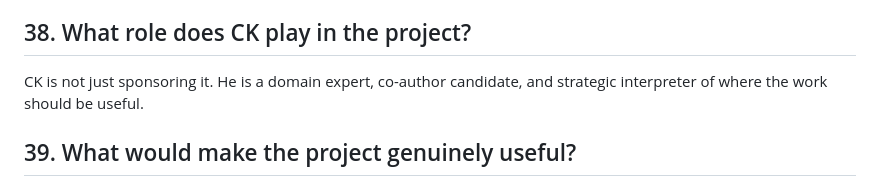
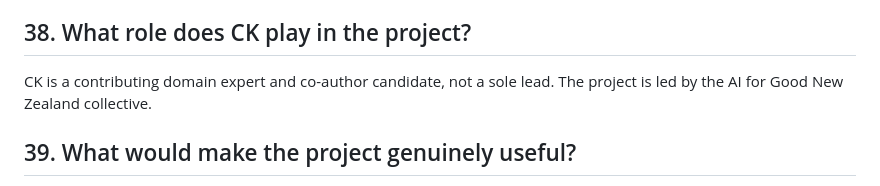
Before and after one commit to cknzraposo/aips, a Markdown page: FAQ.md, the part around the change. Rendered like a GitHub page.

```diff
--- a/FAQ.md
+++ b/FAQ.md
@@ -133,7 +133,7 @@ Yes, probably. Especially for economics, sector validation, policy realism, and
 Economists, sector experts, policy people, data and survey specialists, and technically literate critics who can challenge assumptions hard.
 
 ## 38. What role does CK play in the project?
-CK is not just sponsoring it. He is a domain expert, co-author candidate, and strategic interpreter of where the work should be useful.
+CK is a contributing domain expert and co-author candidate, not a sole lead. The project is led by the AI for Good New Zealand collective.
 
 ## 39. What would make the project genuinely useful?
 If it helps decision-makers ask better questions about AI policy allocation, bottlenecks, sector differences, and public-interest tradeoffs.
```
Also changed, not shown: README.md (+3 -1 lines).
